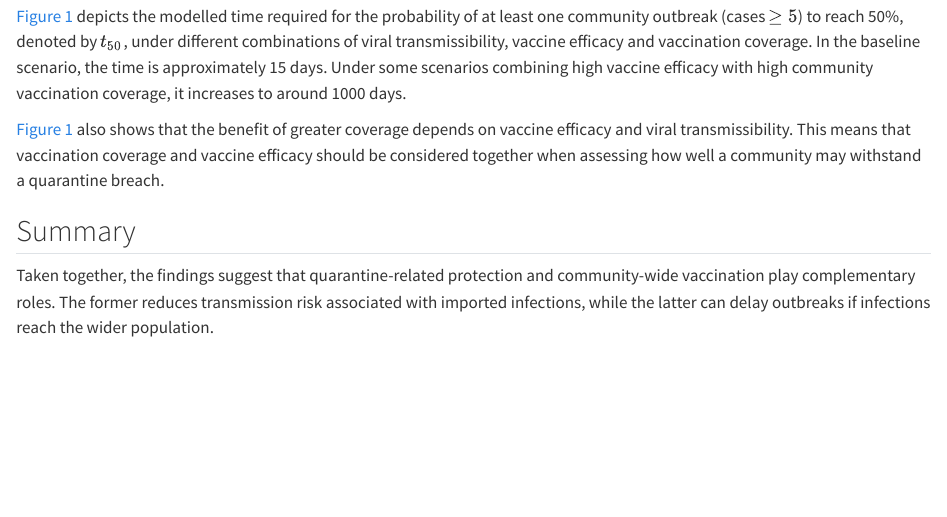
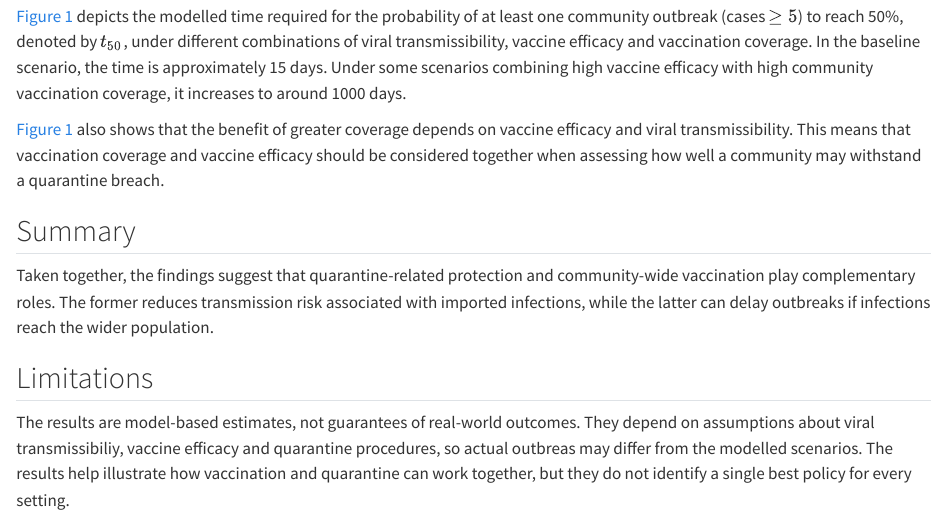
Before and after one commit to ETC5523-2026/etc5523-assignment-3-pbzhangg, a Quarto document (posts/welcome/index.qmd): the page in a window 1100 px wide, from 1910 px down. Rendered offline with R 4.5, knitr and Pandoc in place of Quarto, with nearby package versions.

Commit message:
Add limitations

```diff
--- a/posts/welcome/index.qmd
+++ b/posts/welcome/index.qmd
@@ -98,3 +98,6 @@ ggplot(fig4_data, aes(x = coverage, y = t50, colour = factor(VE), group = VE)) +
 
 ## Summary
 Taken together, the findings suggest that quarantine-related protection and community-wide vaccination play complementary roles. The former reduces transmission risk associated with imported infections, while the latter can delay outbreaks if infections reach the wider population.
+
+## Limitations
+The results are model-based estimates, not guarantees of real-world outcomes. They depend on assumptions about viral transmissibiliy, vaccine efficacy and quarantine procedures, so actual outbreas may differ from the modelled scenarios. The results help illustrate how vaccination and quarantine can work together, but they do not identify a single best policy for every setting.
```
